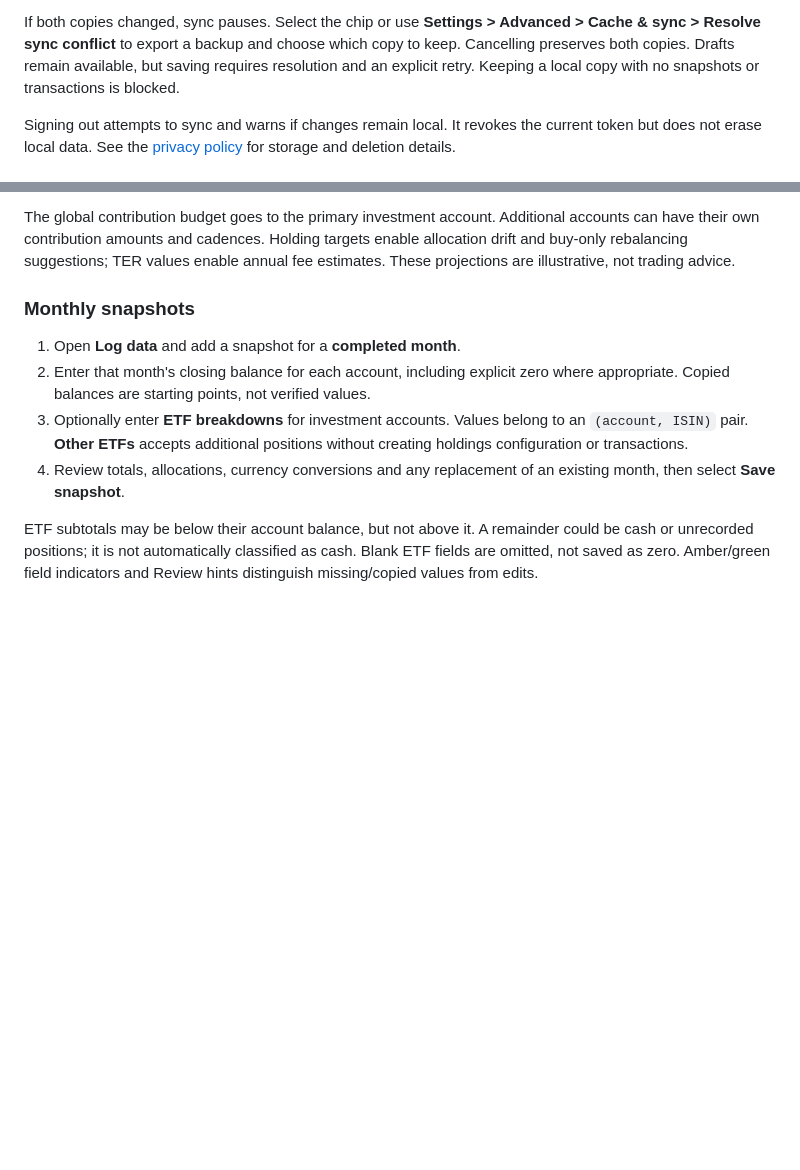
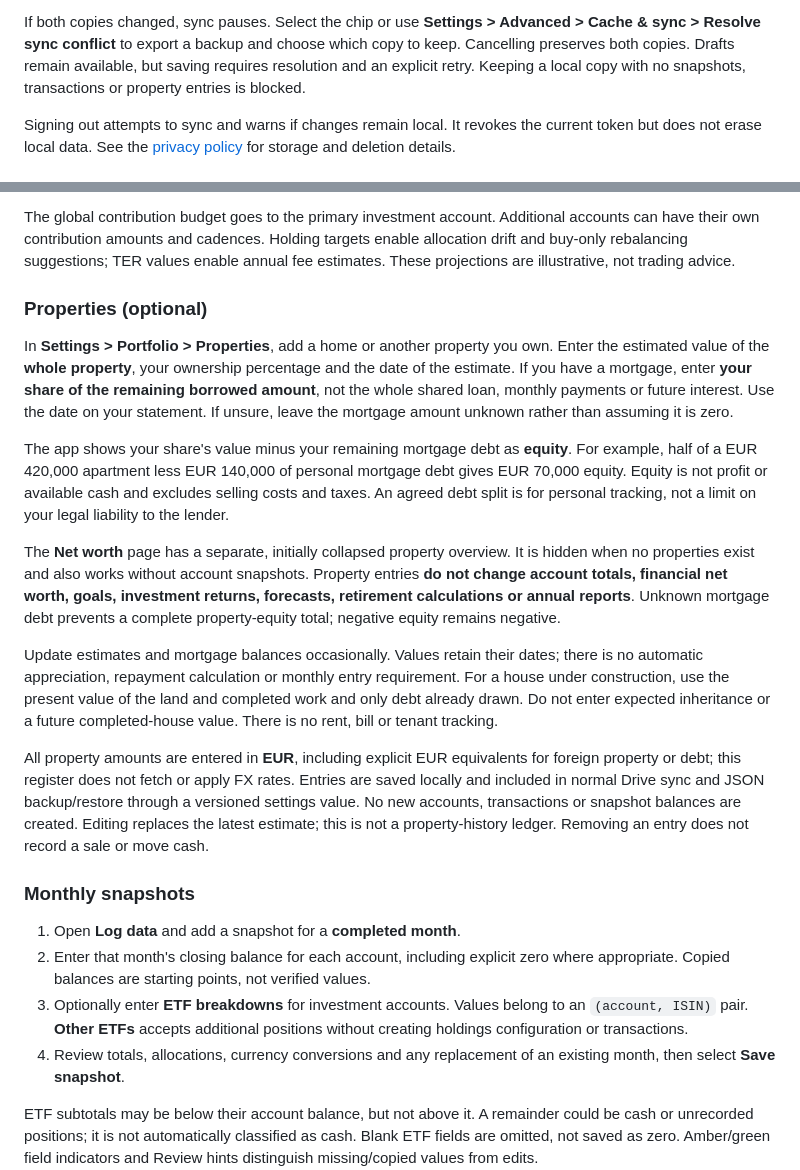
Before and after one commit to ivangonzalezacuna/wealth-tracker, a Markdown page: README.md, 2 parts joined by grey strips. Drawn GitHub-style; blank space fills up the shorter version.

```diff
--- a/README.md
+++ b/README.md
@@ -87,7 +87,7 @@ If both copies changed, sync pauses. Select the chip or use
 **Settings > Advanced > Cache & sync > Resolve sync conflict** to export a backup
 and choose which copy to keep. Cancelling preserves both copies. Drafts remain
 available, but saving requires resolution and an explicit retry. Keeping a local
-copy with no snapshots or transactions is blocked.
+copy with no snapshots, transactions or property entries is blocked.
 
 Signing out attempts to sync and warns if changes remain local. It revokes the
 current token but does not erase local data. See the [privacy policy](public/privacy.html)
@@ -111,6 +111,42 @@ Additional accounts can have their own contribution amounts and cadences.
 Holding targets enable allocation drift and buy-only rebalancing suggestions;
 TER values enable annual fee estimates. These projections are illustrative,
 not trading advice.
+
+### Properties (optional)
+
+In **Settings > Portfolio > Properties**, add a home or another property you own.
+Enter the estimated value of the **whole property**, your ownership percentage
+and the date of the estimate. If you have a mortgage, enter **your share of the
+remaining borrowed amount**, not the whole shared loan, monthly payments or
+future interest. Use the date on your statement. If unsure, leave the mortgage
+amount unknown rather than assuming it is zero.
+
+The app shows your share's value minus your remaining mortgage debt as **equity**.
+For example, half of a EUR 420,000 apartment less EUR 140,000 of personal mortgage
+debt gives EUR 70,000 equity. Equity is not profit or available cash and excludes
+selling costs and taxes. An agreed debt split is for personal tracking, not a
+limit on your legal liability to the lender.
+
+The **Net worth** page has a separate, initially collapsed property overview.
+It is hidden when no properties exist and also works without account snapshots.
+Property entries **do not change account totals, financial net worth, goals,
+investment returns, forecasts, retirement calculations or annual reports**.
+Unknown mortgage debt prevents a complete property-equity total; negative equity
+remains negative.
+
+Update estimates and mortgage balances occasionally. Values retain their dates;
+there is no automatic appreciation, repayment calculation or monthly entry
+requirement. For a house under construction, use the present value of the land
+and completed work and only debt already drawn. Do not enter expected inheritance
+or a future completed-house value. There is no rent, bill or tenant tracking.
+
+All property amounts are entered in **EUR**, including explicit EUR equivalents
+for foreign property or debt; this register does not fetch or apply FX rates.
+Entries are saved locally and included in normal Drive sync and JSON
+backup/restore through a versioned settings value. No new accounts, transactions
+or snapshot balances are created. Editing replaces the latest estimate; this is
+not a property-history ledger. Removing an entry does not record a sale or move
+cash.
 
 ### Monthly snapshots
 
```
Also changed, not shown: ROADMAP.md (+11 -14 lines).
